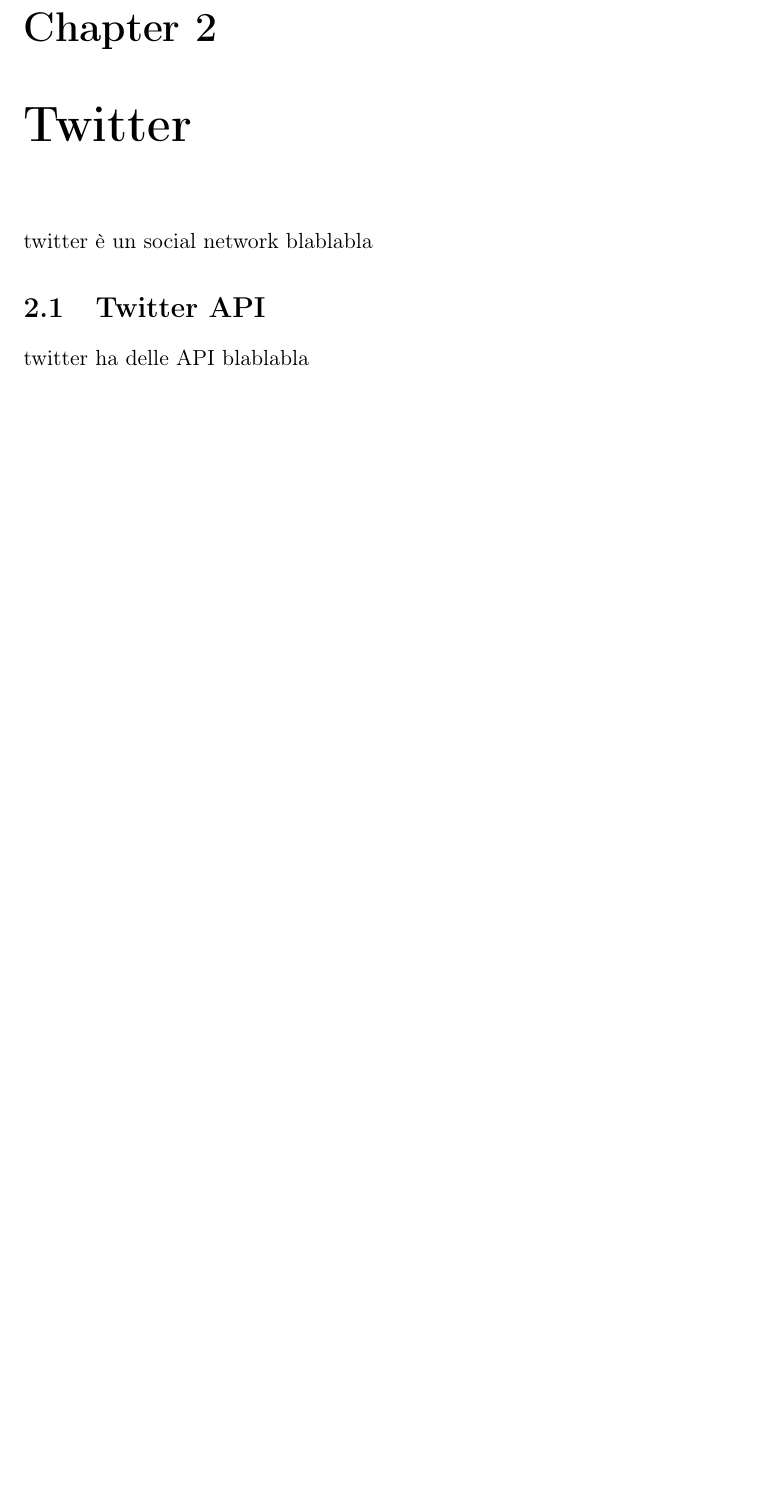
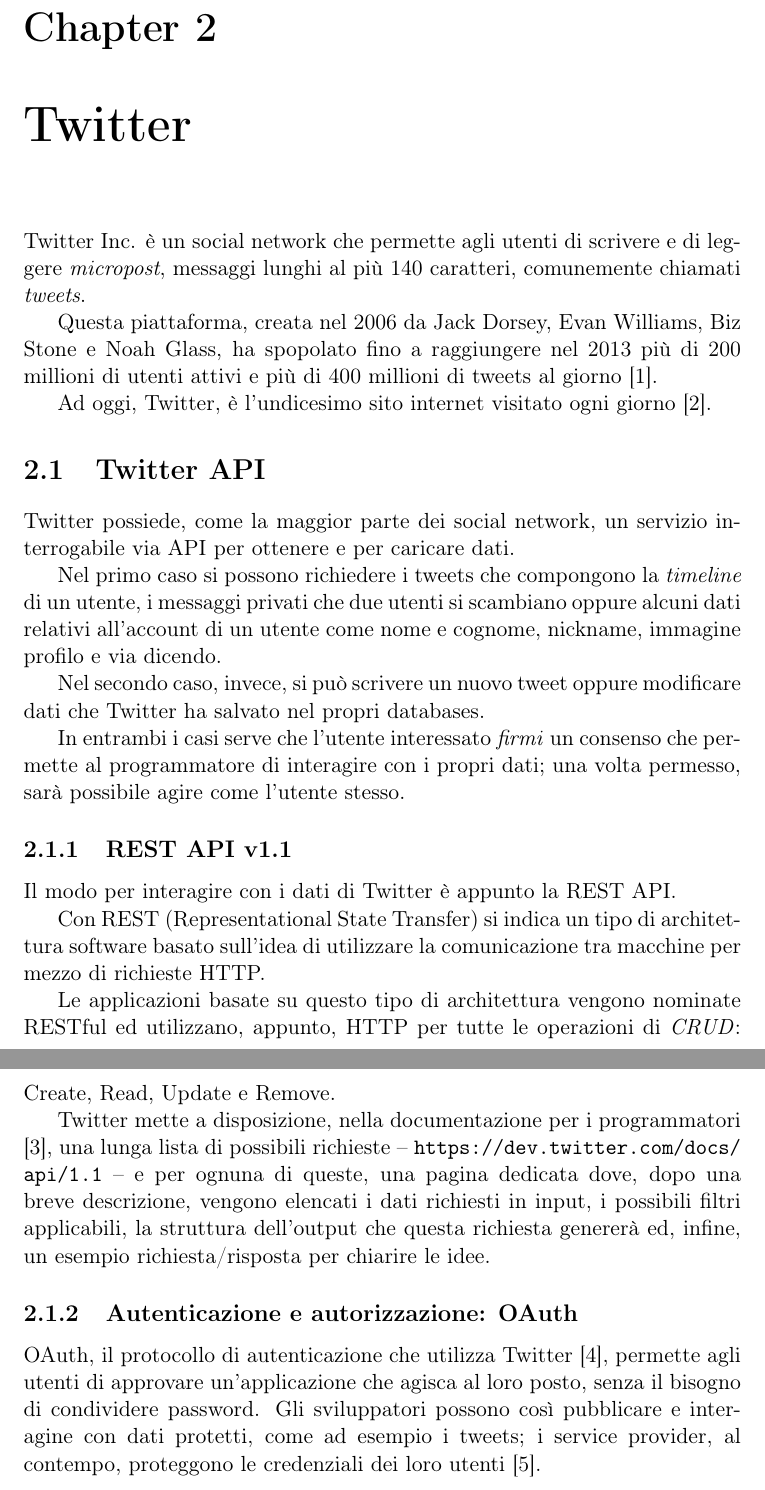
Before and after one commit to nostalgiaz/clusterify-thesis, a LaTeX thesis (main.tex, which reads twitter.tex): part of page 9 of 14 before the commit and two parts of pages 10 and 11 of 16 after it, the two joined at a grey line, cut so that both start at the same text, the shorter picture padded with empty space. The pictures show the PDF file main.pdf that the author committed with the source.

Commit message:
add twitter page

```diff
--- a/twitter.tex
+++ b/twitter.tex
@@ -1,5 +1,30 @@
 \chapter{Twitter}
-twitter è un social network blablabla
+Twitter Inc. è un social network che permette agli utenti di scrivere e di leggere \emph{micropost}, messaggi lunghi al più 140 caratteri, comunemente chiamati \emph{tweets}.
+
+Questa piattaforma, creata nel 2006 da Jack Dorsey, Evan Williams, Biz Stone e Noah Glass, ha spopolato fino a raggiungere nel 2013 più di 200 millioni di utenti attivi e più di 400 millioni di tweets al giorno\cite{twitter_data}.
+
+Ad oggi, Twitter, è l'undicesimo sito internet visitato ogni giorno\cite{twitter_alexa}.
 
 \section{Twitter API}
-	twitter ha delle API blablabla
+	Twitter possiede, come la maggior parte dei social network, un servizio interrogabile via API per ottenere e per caricare dati.
+
+	Nel primo caso si possono richiedere i tweets che compongono la \emph{timeline} di un utente, i messaggi privati che due utenti si scambiano oppure alcuni dati relativi all'account di un utente come nome e cognome, nickname, immagine profilo e via dicendo.
+
+	Nel secondo caso, invece, si può scrivere un nuovo tweet oppure modificare dati che Twitter ha salvato nel propri databases.
+
+	In entrambi i casi serve che l'utente interessato \emph{firmi} un consenso che permette al programmatore di interagire con i propri dati; una volta permesso, sarà possibile agire come l'utente stesso.
+
+	\subsection{REST API v1.1}
+	% https://dev.twitter.com/docs/api/1.1
+	Il modo per interagire con i dati di Twitter è appunto la REST API.
+
+	Con REST (Representational State Transfer) si indica un tipo di architettura software basato sull'idea di utilizzare la comunicazione tra macchine per mezzo di richieste HTTP.
+
+	Le applicazioni basate su questo tipo di architettura vengono nominate RESTful ed utilizzano, appunto, HTTP per tutte le operazioni di \emph{CRUD}: Create, Read, Update e Remove.
+
+	Twitter mette a disposizione, nella documentazione per i programmatori\cite{twitter_doc}, una lunga lista di possibili richieste -- \url{https://dev.twitter.com/docs/api/1.1} -- e per ognuna di queste, una pagina dedicata dove, dopo una breve descrizione, vengono elencati i dati richiesti in input, i possibili filtri applicabili, la struttura dell'output che questa richiesta genererà ed, infine, un esempio richiesta/risposta per chiarire le idee.
+
+
+	\subsection{Autenticazione e autorizzazione: OAuth}
+	% https://dev.twitter.com/docs/auth
+	OAuth, il protocollo di autenticazione che utilizza Twitter\cite{twitter_auth}, permette agli utenti di approvare un'applicazione che agisca al loro posto, senza il bisogno di condividere password. Gli sviluppatori possono così pubblicare e interagine con dati protetti, come ad esempio i tweets; i service provider, al contempo, proteggono le credenziali dei loro utenti\cite{twitter_aut_faq}.
```
Also changed, not shown: clusterify.tex (+1 -0 lines), main.tex (+3 -3 lines), main.pdf.
